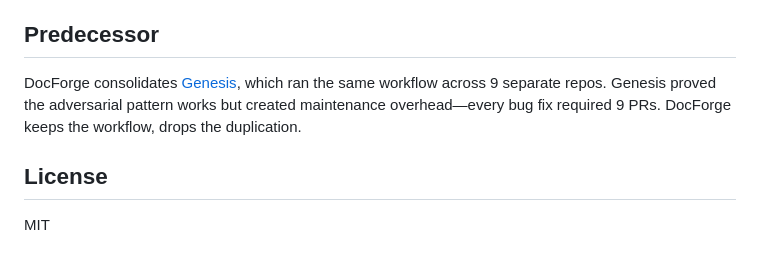
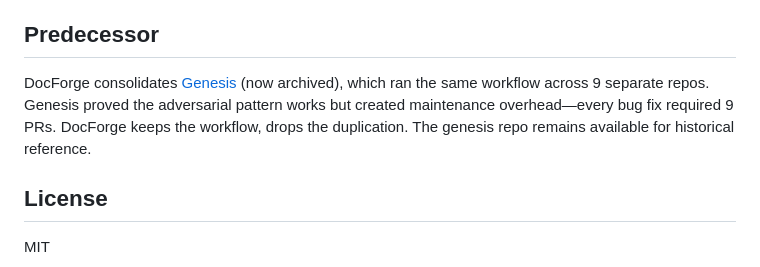
Before and after one commit to bordenet/docforge-ai, a Markdown page: README.md, the part around one of its changes. Drawn GitHub-style.

Commit message:
Add badge and note linking to archived genesis predecessor

```diff
--- a/README.md
+++ b/README.md
@@ -108,7 +109,7 @@ Coverage target: 80%. Current: 87%.
 
 ## Predecessor
 
-DocForge consolidates [Genesis](https://github.com/bordenet/genesis), which ran the same workflow across 9 separate repos. Genesis proved the adversarial pattern works but created maintenance overhead—every bug fix required 9 PRs. DocForge keeps the workflow, drops the duplication.
+DocForge consolidates [Genesis](https://github.com/bordenet/genesis) (now archived), which ran the same workflow across 9 separate repos. Genesis proved the adversarial pattern works but created maintenance overhead—every bug fix required 9 PRs. DocForge keeps the workflow, drops the duplication. The genesis repo remains available for historical reference.
 
 ## License
 
```
Also changed, not shown: other parts of README.md (+1 -0 lines).
